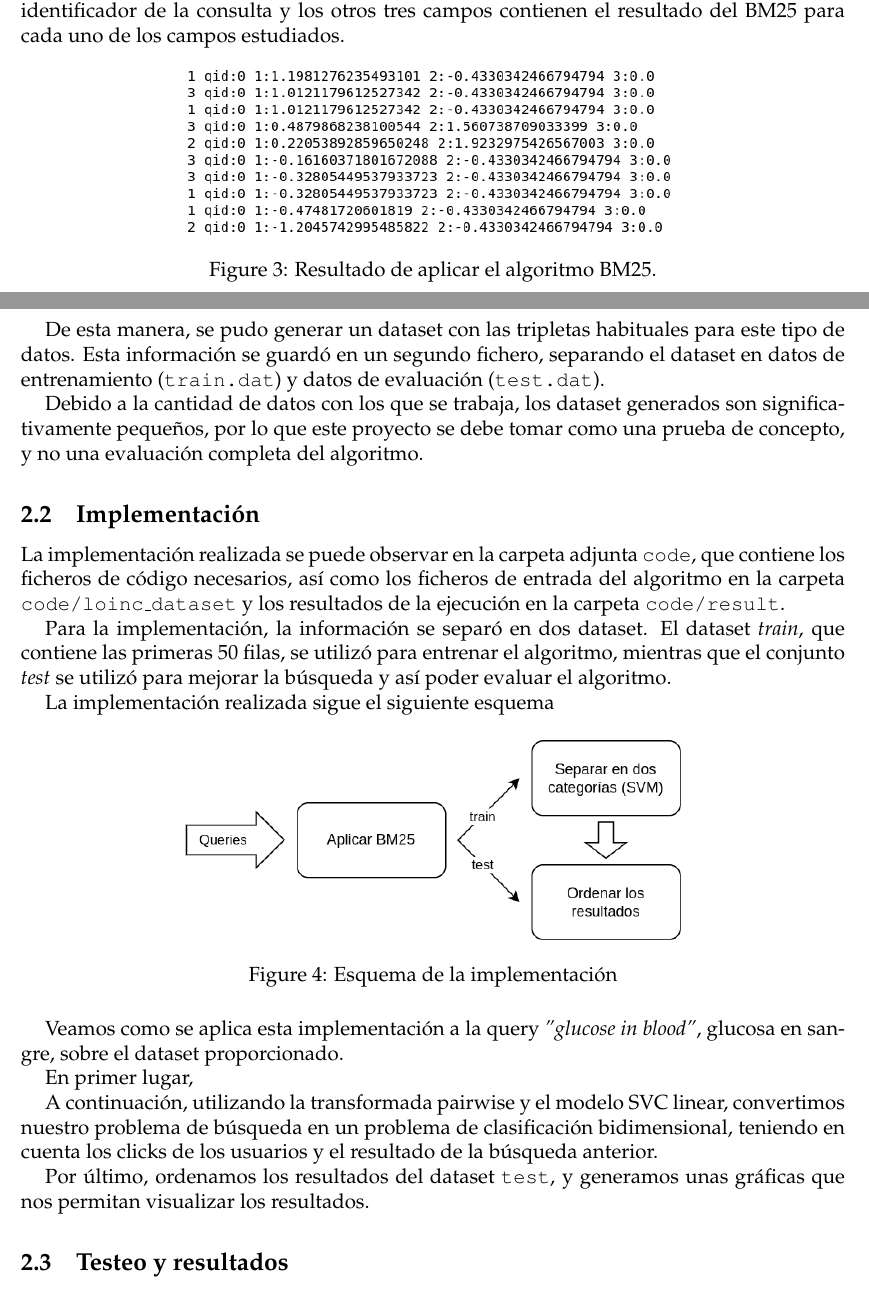
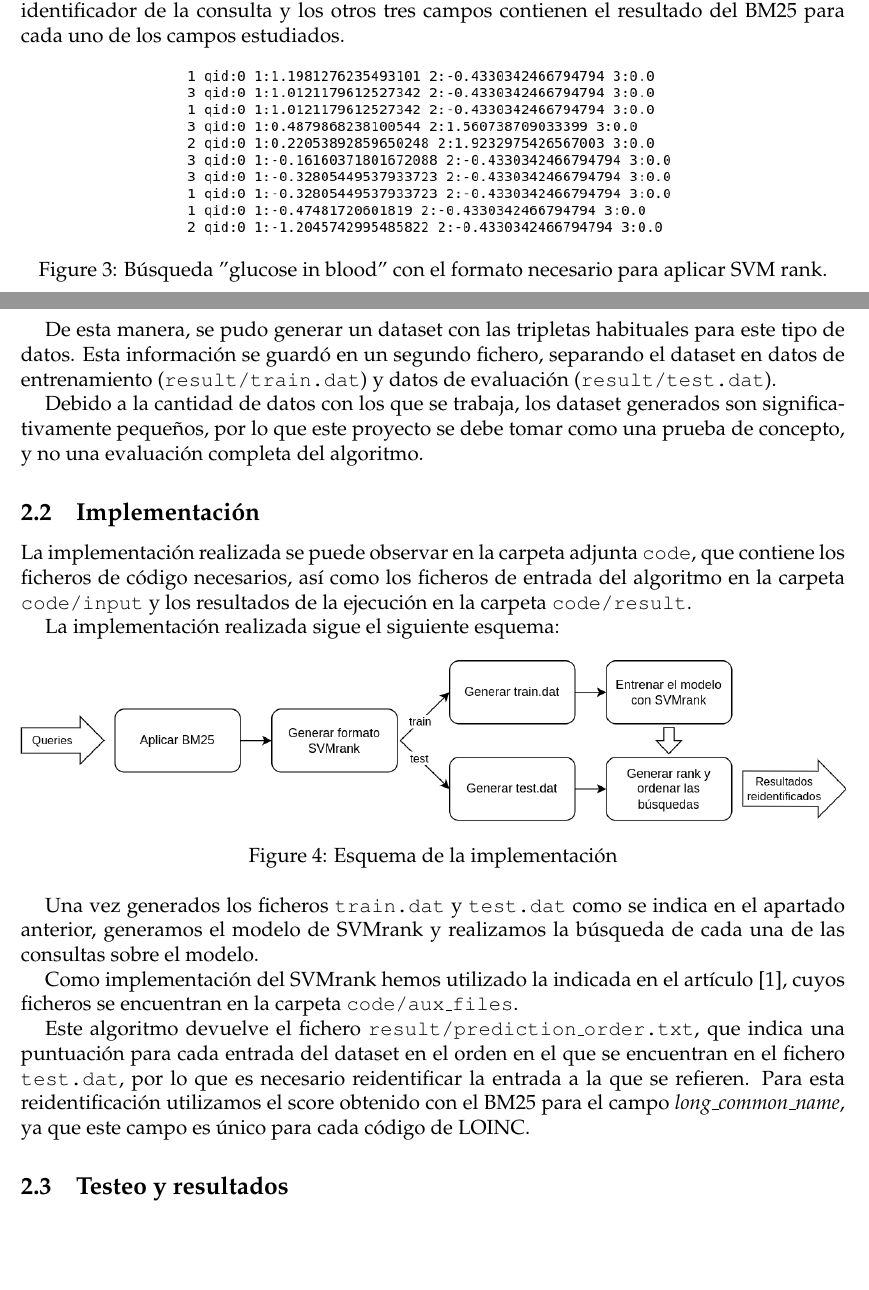
Before and after one commit to CesarPRinso/profile_based_retrieval, a LaTeX document (practica-LOINC/informe/informe.tex): two parts of pages 3 and 4 of 5 before the commit and two parts of pages 3 and 4 of 4 after it, joined at a grey line, cut so that both start at the same text, the shorter picture padded with empty space. Compiled offline with pdfLaTeX.

Commit message:
memoria apartado 2.2

```diff
--- a/practica-LOINC/informe/informe.tex
+++ b/practica-LOINC/informe/informe.tex
@@ -73,36 +73,30 @@
 	\begin{figure}[H]
 		\centering
 		\includegraphics[width=0.6\textwidth]{include/SVMinput_glucoseBlood.png}
-		\caption{Resultado de aplicar el algoritmo BM25.}
+		\caption{Búsqueda "glucose in blood" con el formato necesario para aplicar SVM rank.}
 	\end{figure}
 
-	De esta manera, se pudo generar un dataset con las tripletas habituales para este tipo de datos. Esta información se guardó en un segundo fichero, separando el dataset en datos de entrenamiento (\texttt{train.dat}) y datos de evaluación (\texttt{test.dat}).
+	De esta manera, se pudo generar un dataset con las tripletas habituales para este tipo de datos. Esta información se guardó en un segundo fichero, separando el dataset en datos de entrenamiento (\texttt{result/train.dat}) y datos de evaluación (\texttt{result/test.dat}).
 
 	Debido a la cantidad de datos con los que se trabaja, los dataset generados son significativamente pequeños, por lo que este proyecto se debe tomar como una prueba de concepto, y no una evaluación completa del algoritmo.
 
 	\subsection{Implementación}
 
-	La implementación realizada se puede observar en la carpeta adjunta \texttt{code}, que contiene los ficheros de código necesarios, así como los ficheros de entrada del algoritmo en la carpeta \texttt{code/loinc\_dataset} y los resultados de la ejecución en la carpeta \texttt{code/result}.
+	La implementación realizada se puede observar en la carpeta adjunta \texttt{code}, que contiene los ficheros de código necesarios, así como los ficheros de entrada del algoritmo en la carpeta \texttt{code/input} y los resultados de la ejecución en la carpeta \texttt{code/result}.
 
-	Para la implementación, la información se separó en dos dataset. El dataset \textit{train}, que contiene las primeras 50 filas, se utilizó para entrenar el algoritmo, mientras que el conjunto \textit{test} se utilizó para mejorar la búsqueda y así poder evaluar el algoritmo.
-
-	La implementación realizada sigue el siguiente esquema
+	La implementación realizada sigue el siguiente esquema:
 
 	\begin{figure}[H]
 		\centering
-		\includegraphics[width=0.6\textwidth]{include/esquema_implementacion.png}
+		\includegraphics[width=\textwidth]{include/esquema_implementacion.png}
 		\caption{Esquema de la implementación}
 	\end{figure}
 
-	Veamos como se aplica esta implementación a la query \textit{"glucose in blood"}, glucosa en sangre, sobre el dataset proporcionado.
+	Una vez generados los ficheros \texttt{train.dat} y \texttt{test.dat} como se indica en el apartado anterior, generamos el modelo de SVMrank y realizamos la búsqueda de cada una de las consultas sobre el modelo.
 
-	En primer lugar,
+	Como implementación del SVMrank hemos utilizado la indicada en el artículo \cite{articulo-clase}, cuyos ficheros se encuentran en la carpeta \texttt{code/aux\_files}.
 
-
-
-	A continuación, utilizando la transformada pairwise y el modelo SVC linear, convertimos nuestro problema de búsqueda en un problema de clasificación bidimensional, teniendo en cuenta los clicks de los usuarios y el resultado de la búsqueda anterior.
-
-	Por último, ordenamos los resultados del dataset \texttt{test}, y generamos unas gráficas que nos permitan visualizar los resultados.
+	Este algoritmo devuelve el fichero \texttt{result/prediction\_order.txt}, que indica una puntuación para cada entrada del dataset en el orden en el que se encuentran en el fichero \texttt{test.dat}, por lo que es necesario reidentificar la entrada a la que se refieren. Para esta reidentificación utilizamos el score obtenido con el BM25 para el campo \textit{long\_common\_name}, ya que este campo es único para cada código de LOINC.
 
 	\subsection{Testeo y resultados}
 
```
Also changed, not shown: practica-LOINC/informe/include/portada.tex (+1 -1 lines), practica-LOINC/informe/include/esquema_implementacion.png, practica-LOINC/informe/informe.pdf.
